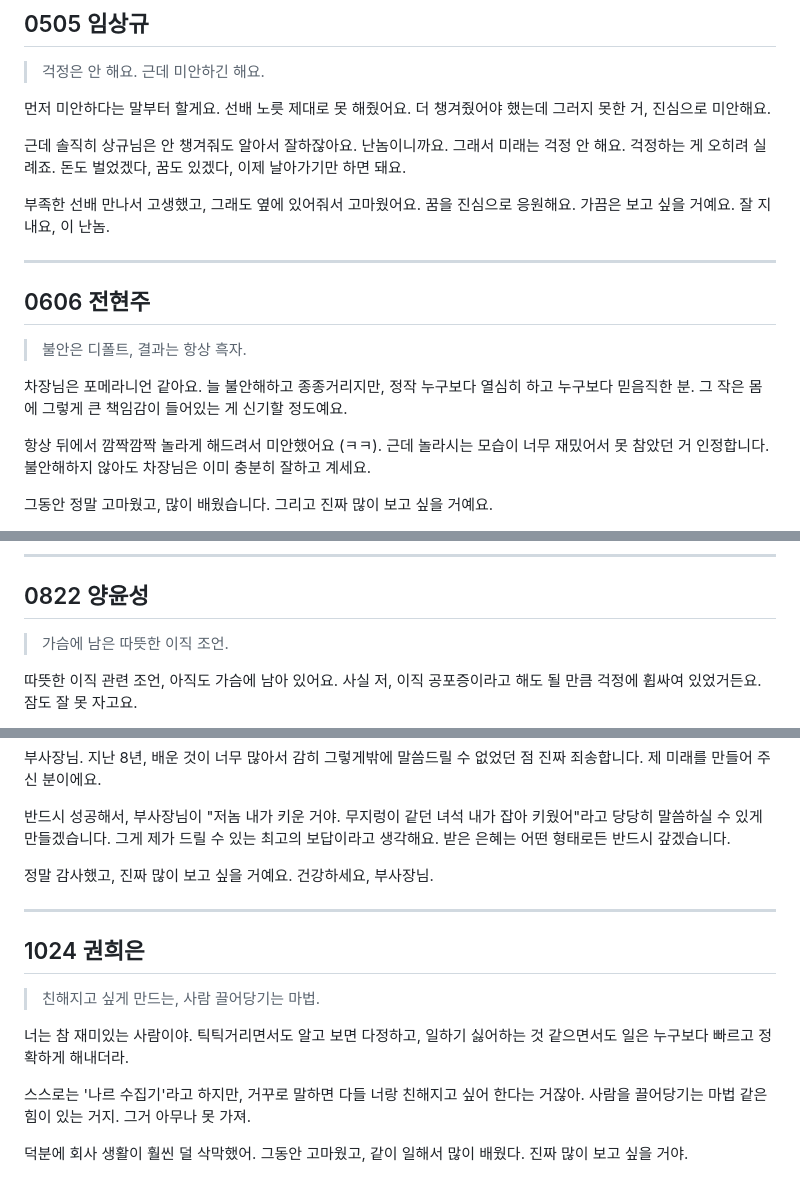
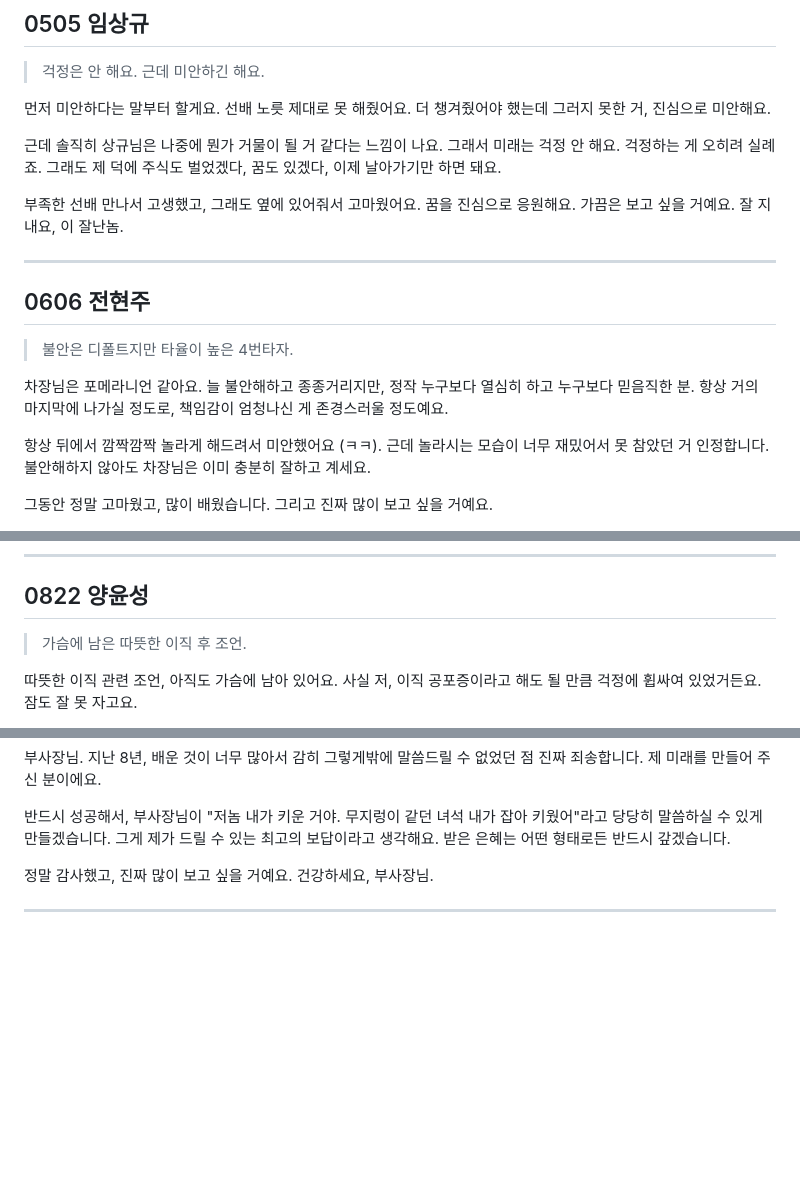
Before and after one commit to bizsinsightclub/dlletter, a Markdown page: data/letters.md, 3 parts joined by grey strips. Drawn GitHub-style; blank space fills up the shorter version.

```diff
--- a/data/letters.md
+++ b/data/letters.md
@@ -63,17 +63,17 @@
 
 먼저 미안하다는 말부터 할게요. 선배 노릇 제대로 못 해줬어요. 더 챙겨줬어야 했는데 그러지 못한 거, 진심으로 미안해요.
 
-근데 솔직히 상규님은 안 챙겨줘도 알아서 잘하잖아요. 난놈이니까요. 그래서 미래는 걱정 안 해요. 걱정하는 게 오히려 실례죠. 돈도 벌었겠다, 꿈도 있겠다, 이제 날아가기만 하면 돼요.
+근데 솔직히 상규님은 나중에 뭔가 거물이 될 거 같다는 느낌이 나요. 그래서 미래는 걱정 안 해요. 걱정하는 게 오히려 실례죠. 그래도 제 덕에 주식도 벌었겠다, 꿈도 있겠다, 이제 날아가기만 하면 돼요.
 
-부족한 선배 만나서 고생했고, 그래도 옆에 있어줘서 고마웠어요. 꿈을 진심으로 응원해요. 가끔은 보고 싶을 거예요. 잘 지내요, 이 난놈.
+부족한 선배 만나서 고생했고, 그래도 옆에 있어줘서 고마웠어요. 꿈을 진심으로 응원해요. 가끔은 보고 싶을 거예요. 잘 지내요, 이 잘난놈.
 
 ---
 
 ## 0606 전현주
 
-> 불안은 디폴트, 결과는 항상 흑자.
+> 불안은 디폴트지만 타율이 높은 4번타자.
 
-차장님은 포메라니언 같아요. 늘 불안해하고 종종거리지만, 정작 누구보다 열심히 하고 누구보다 믿음직한 분. 그 작은 몸에 그렇게 큰 책임감이 들어있는 게 신기할 정도예요.
+차장님은 포메라니언 같아요. 늘 불안해하고 종종거리지만, 정작 누구보다 열심히 하고 누구보다 믿음직한 분. 항상 거의 마지막에 나가실 정도로, 책임감이 엄청나신 게 존경스러울 정도예요.
 
 항상 뒤에서 깜짝깜짝 놀라게 해드려서 미안했어요 (ㅋㅋ). 근데 놀라시는 모습이 너무 재밌어서 못 참았던 거 인정합니다. 불안해하지 않아도 차장님은 이미 충분히 잘하고 계세요.
 
@@ -239,7 +247,7 @@
 
 ## 0822 양윤성
 
-> 가슴에 남은 따뜻한 이직 조언.
+> 가슴에 남은 따뜻한 이직 후 조언.
 
 따뜻한 이직 관련 조언, 아직도 가슴에 남아 있어요. 사실 저, 이직 공포증이라고 해도 될 만큼 걱정에 휩싸여 있었거든요. 잠도 잘 못 자고요.
 
@@ -260,13 +268,3 @@
 정말 감사했고, 진짜 많이 보고 싶을 거예요. 건강하세요, 부사장님.
 
 ---
-
-## 1024 권희은
-
-> 친해지고 싶게 만드는, 사람 끌어당기는 마법.
-
-너는 참 재미있는 사람이야. 틱틱거리면서도 알고 보면 다정하고, 일하기 싫어하는 것 같으면서도 일은 누구보다 빠르고 정확하게 해내더라.
-
-스스로는 '나르 수집기'라고 하지만, 거꾸로 말하면 다들 너랑 친해지고 싶어 한다는 거잖아. 사람을 끌어당기는 마법 같은 힘이 있는 거지. 그거 아무나 못 가져.
-
-덕분에 회사 생활이 훨씬 덜 삭막했어. 그동안 고마웠고, 같이 일해서 많이 배웠다. 진짜 많이 보고 싶을 거야.
```
Also changed, not shown: other parts of data/letters.md (+33 -25 lines).
